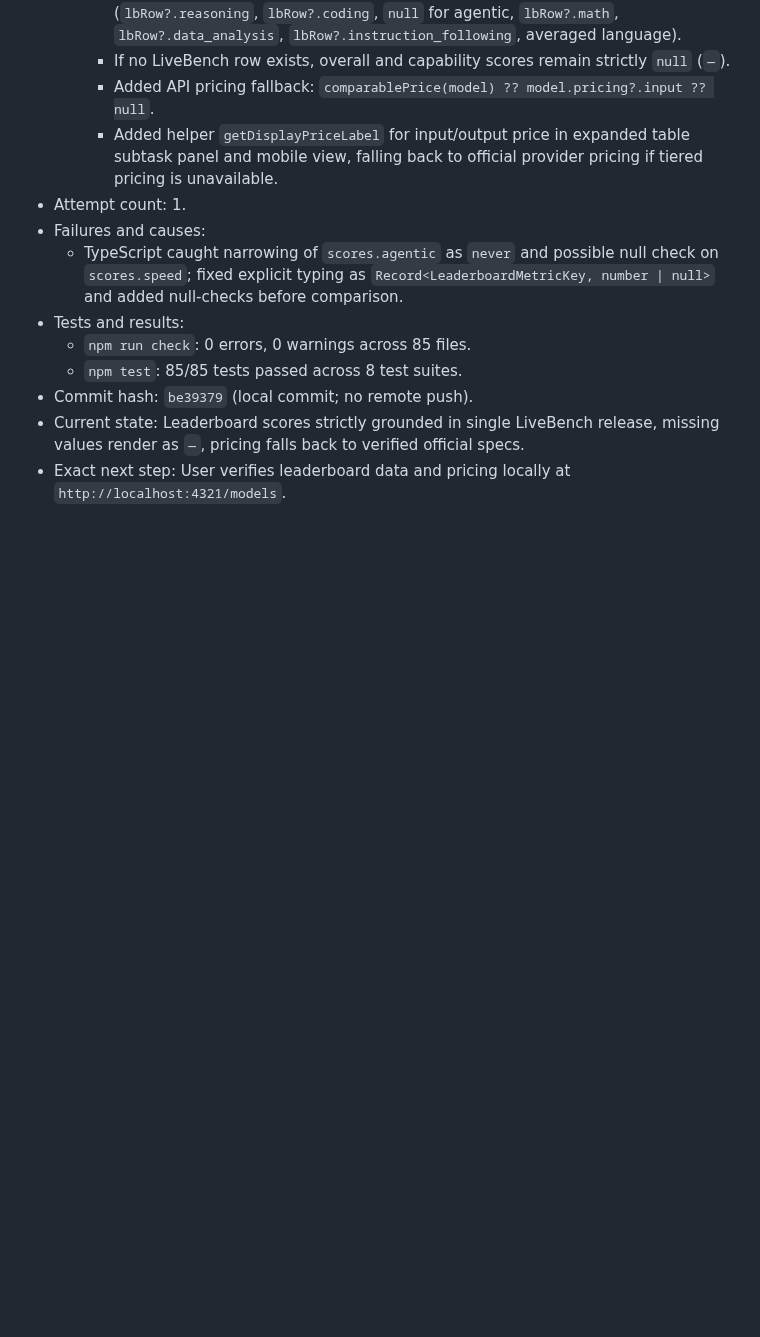
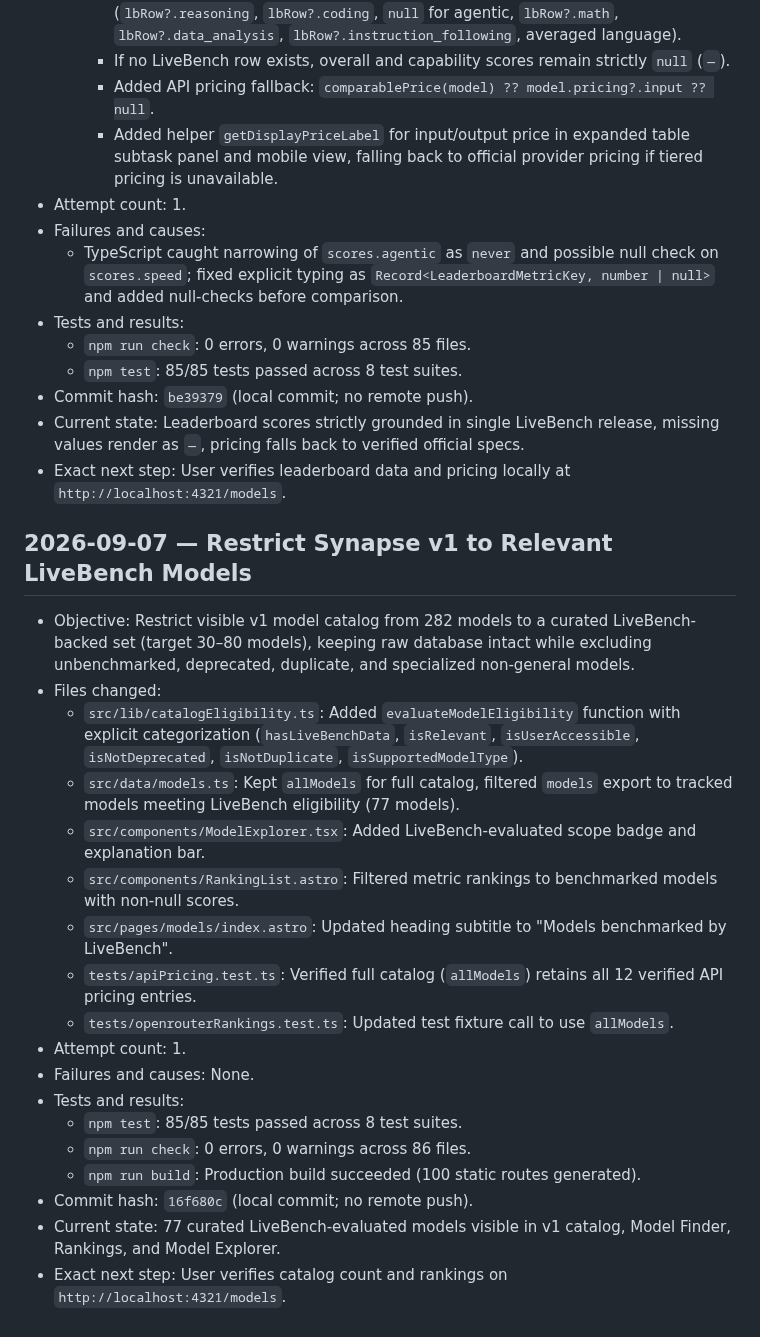
Before and after one commit to D-Flint/ai-model-web, a Markdown page: SESSION_LOG.md, the part around the change. Drawn GitHub-style; blank space fills up the shorter version.

Commit message:
docs: record LiveBench-focused catalog restriction in session log

```diff
--- a/SESSION_LOG.md
+++ b/SESSION_LOG.md
@@ -1197,3 +1197,24 @@
 - Commit hash: `be39379` (local commit; no remote push).
 - Current state: Leaderboard scores strictly grounded in single LiveBench release, missing values render as `—`, pricing falls back to verified official specs.
 - Exact next step: User verifies leaderboard data and pricing locally at `http://localhost:4321/models`.
+
+## 2026-09-07 — Restrict Synapse v1 to Relevant LiveBench Models
+
+- Objective: Restrict visible v1 model catalog from 282 models to a curated LiveBench-backed set (target 30–80 models), keeping raw database intact while excluding unbenchmarked, deprecated, duplicate, and specialized non-general models.
+- Files changed:
+  - `src/lib/catalogEligibility.ts`: Added `evaluateModelEligibility` function with explicit categorization (`hasLiveBenchData`, `isRelevant`, `isUserAccessible`, `isNotDeprecated`, `isNotDuplicate`, `isSupportedModelType`).
+  - `src/data/models.ts`: Kept `allModels` for full catalog, filtered `models` export to tracked models meeting LiveBench eligibility (77 models).
+  - `src/components/ModelExplorer.tsx`: Added LiveBench-evaluated scope badge and explanation bar.
+  - `src/components/RankingList.astro`: Filtered metric rankings to benchmarked models with non-null scores.
+  - `src/pages/models/index.astro`: Updated heading subtitle to "Models benchmarked by LiveBench".
+  - `tests/apiPricing.test.ts`: Verified full catalog (`allModels`) retains all 12 verified API pricing entries.
+  - `tests/openrouterRankings.test.ts`: Updated test fixture call to use `allModels`.
+- Attempt count: 1.
+- Failures and causes: None.
+- Tests and results:
+  - `npm test`: 85/85 tests passed across 8 test suites.
+  - `npm run check`: 0 errors, 0 warnings across 86 files.
+  - `npm run build`: Production build succeeded (100 static routes generated).
+- Commit hash: `16f680c` (local commit; no remote push).
+- Current state: 77 curated LiveBench-evaluated models visible in v1 catalog, Model Finder, Rankings, and Model Explorer.
+- Exact next step: User verifies catalog count and rankings on `http://localhost:4321/models`.
```
